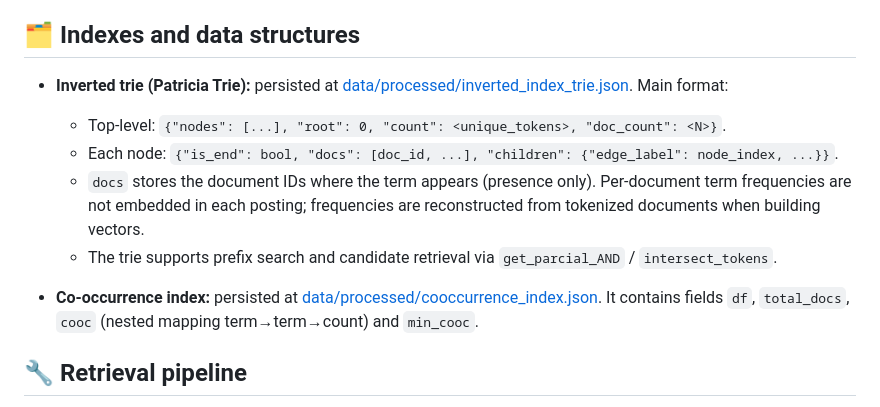
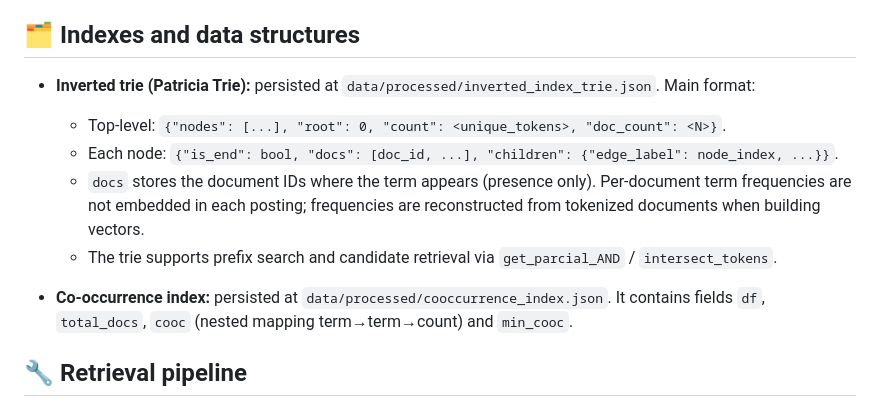
Before and after one commit to jery04/Information-Retrieval-Systems, a Markdown page: README.md, the part around the change. Rendered like a GitHub page.

Commit message:
fix: update README.md for consistency in file path formatting

```diff
--- a/README.md
+++ b/README.md
@@ -103,13 +103,13 @@ $$
 
 ## 🗂️ Indexes and data structures
 
-- **Inverted trie (Patricia Trie):** persisted at [data/processed/inverted_index_trie.json](data/processed/inverted_index_trie.json). Main format:
+- **Inverted trie (Patricia Trie):** persisted at `data/processed/inverted_index_trie.json`. Main format:
   - Top-level: `{"nodes": [...], "root": 0, "count": <unique_tokens>, "doc_count": <N>}`.
   - Each node: `{"is_end": bool, "docs": [doc_id, ...], "children": {"edge_label": node_index, ...}}`.
   - `docs` stores the document IDs where the term appears (presence only). Per-document term frequencies are not embedded in each posting; frequencies are reconstructed from tokenized documents when building vectors.
   - The trie supports prefix search and candidate retrieval via `get_parcial_AND` / `intersect_tokens`.
 
-- **Co-occurrence index:** persisted at [data/processed/cooccurrence_index.json](data/processed/cooccurrence_index.json). It contains fields `df`, `total_docs`, `cooc` (nested mapping term→term→count) and `min_cooc`.
+- **Co-occurrence index:** persisted at `data/processed/cooccurrence_index.json`. It contains fields `df`, `total_docs`, `cooc` (nested mapping term→term→count) and `min_cooc`.
 
 ## 🔧 Retrieval pipeline
 
```
